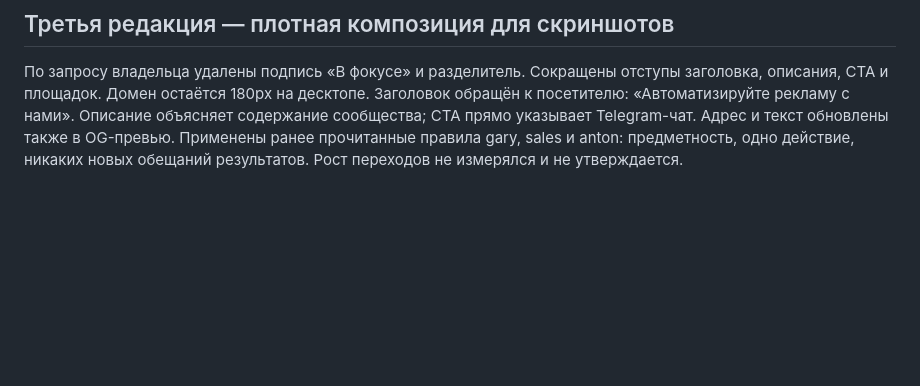
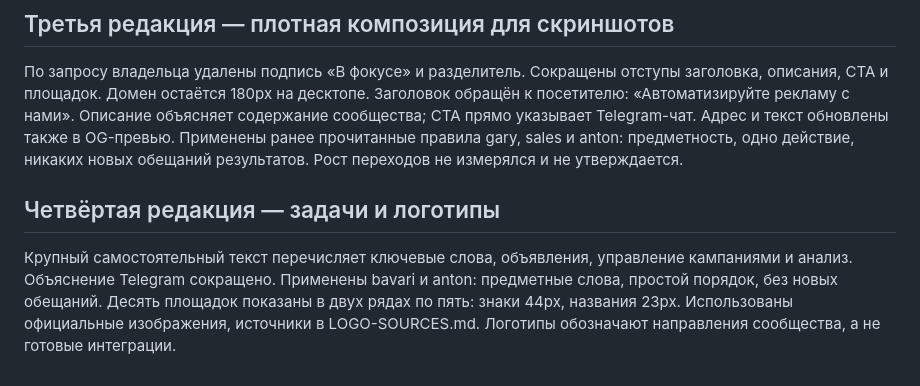
Before and after one commit to 2dog111/avtomat-ad, a Markdown page: docs/DESIGN.md, the part around the change. Rendered like a GitHub page; blank space fills up the shorter version.

```diff
--- a/docs/DESIGN.md
+++ b/docs/DESIGN.md
@@ -42,3 +42,12 @@ reduced motion и reduced transparency полностью их отключаю
 Адрес и текст обновлены также в OG-превью. Применены ранее прочитанные
 правила gary, sales и anton: предметность, одно действие, никаких новых
 обещаний результатов. Рост переходов не измерялся и не утверждается.
+
+## Четвёртая редакция — задачи и логотипы
+
+Крупный самостоятельный текст перечисляет ключевые слова, объявления,
+управление кампаниями и анализ. Объяснение Telegram сокращено. Применены
+bavari и anton: предметные слова, простой порядок, без новых обещаний.
+Десять площадок показаны в двух рядах по пять: знаки 44px, названия 23px.
+Использованы официальные изображения, источники в LOGO-SOURCES.md.
+Логотипы обозначают направления сообщества, а не готовые интеграции.
```
Also changed, not shown: docs/QA.md (+14 -0 lines).
